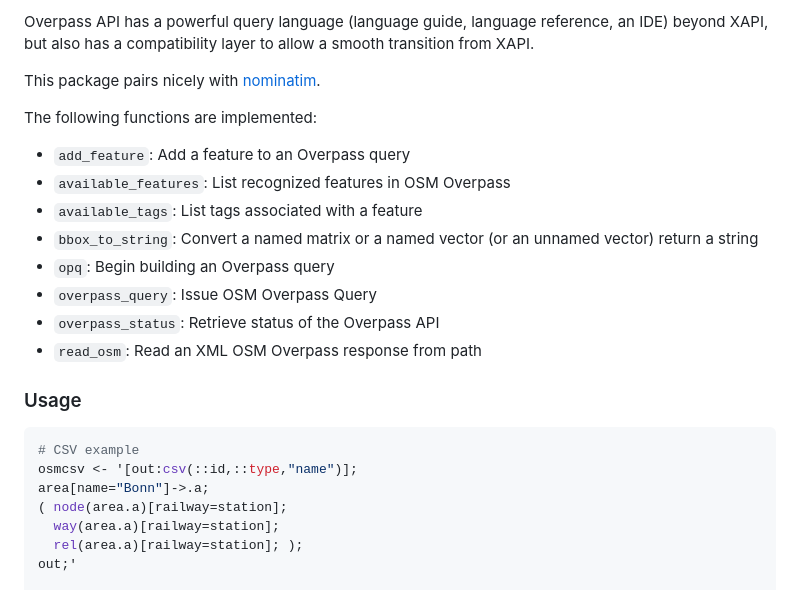
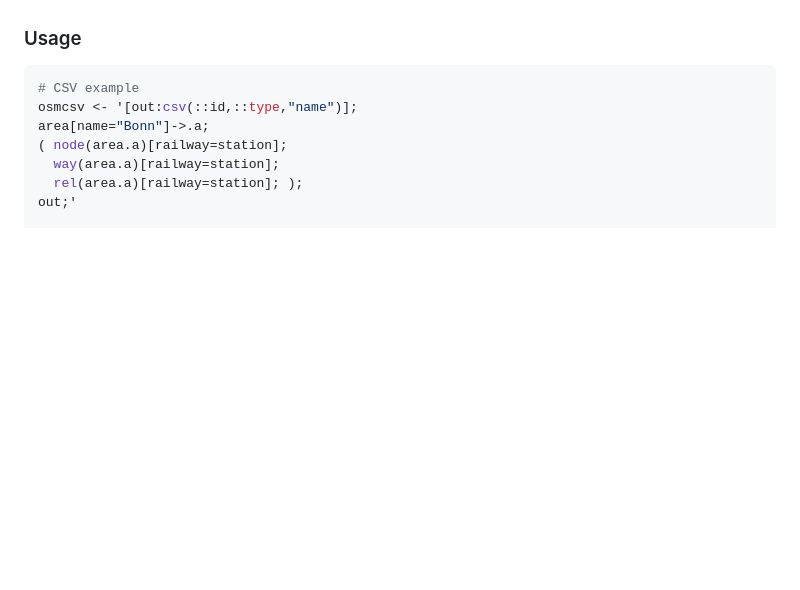
Before and after one commit to ropensci/osmdata, a Markdown page: README.md, the part around the change printed below. GitHub-like rendering; blank space fills up the shorter version.

````diff
--- a/README.md
+++ b/README.md
@@ -102,19 +77,16 @@ Unlike the main API, which is optimized for editing, Overpass API is optimized f
 
-Overpass API has a powerful query language (language guide, language reference, an IDE) beyond XAPI, but also has a compatibility layer to allow a smooth transition from XAPI.
-
-This package pairs nicely with [nominatim](http://github.com/hrbrmstr/nominatim).
-
+<!--
 The following functions are implemented:
 
--   `add_feature`: Add a feature to an Overpass query
--   `available_features`: List recognized features in OSM Overpass
--   `available_tags`: List tags associated with a feature
--   `bbox_to_string`: Convert a named matrix or a named vector (or an unnamed vector) return a string
--   `opq`: Begin building an Overpass query
--   `overpass_query`: Issue OSM Overpass Query
--   `overpass_status`: Retrieve status of the Overpass API
--   `read_osm`: Read an XML OSM Overpass response from path
-
+- `add_feature`:    Add a feature to an Overpass query
+- `available_features`: List recognized features in OSM Overpass
+- `available_tags`: List tags associated with a feature
+- `bbox_to_string`: Convert a named matrix or a named vector (or an unnamed vector) return a string
+- `opq`:    Begin building an Overpass query
+- `overpass_query`: Issue OSM Overpass Query
+- `overpass_status`:    Retrieve status of the Overpass API
+- `read_osm`:   Read an XML OSM Overpass response from path
+-->
 ### Usage
 
 ``` r
````
Also changed, not shown: other parts of README.md (+38 -63 lines), fig/README-plot1.png (added), 1 other file.
